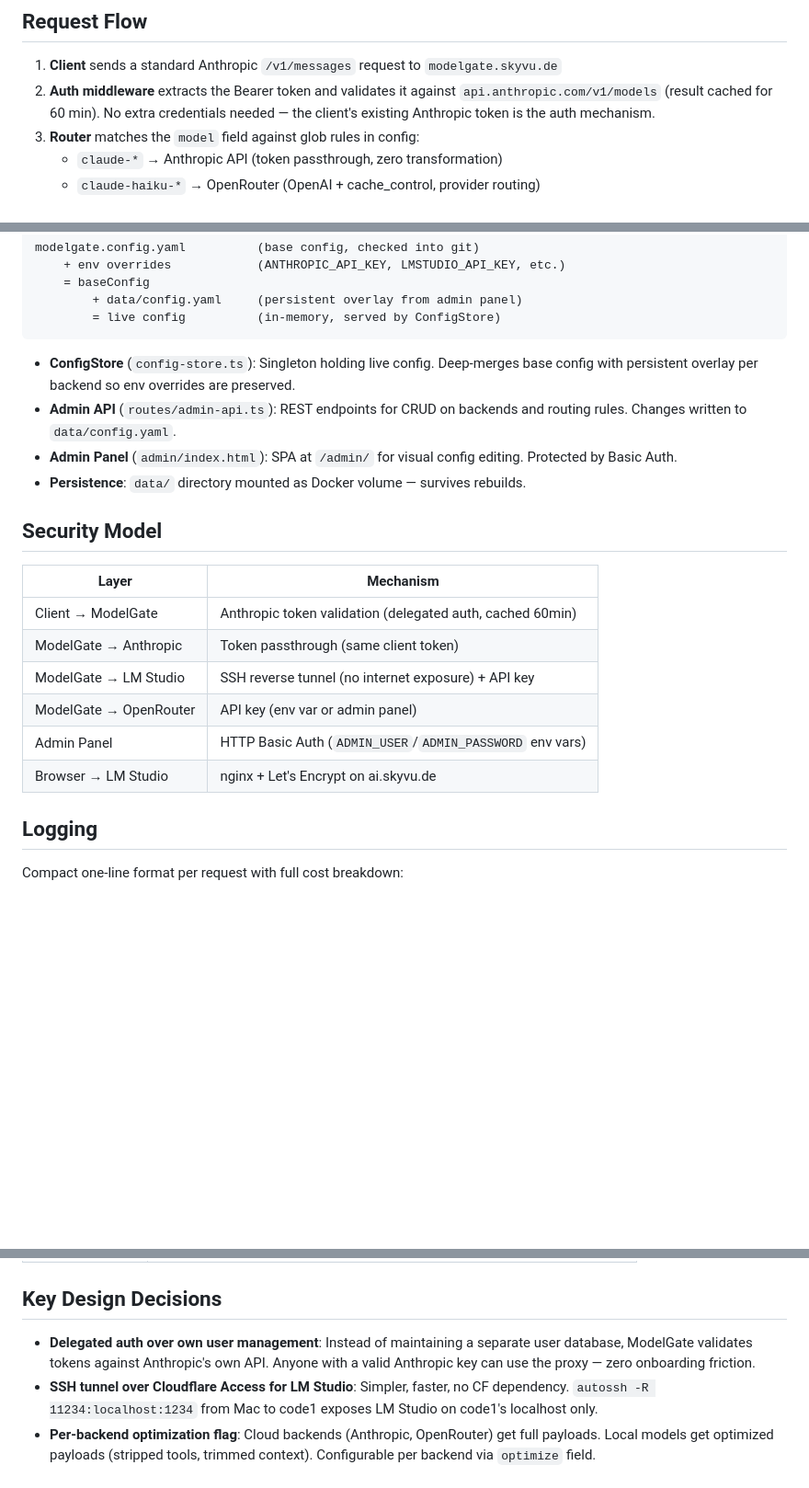
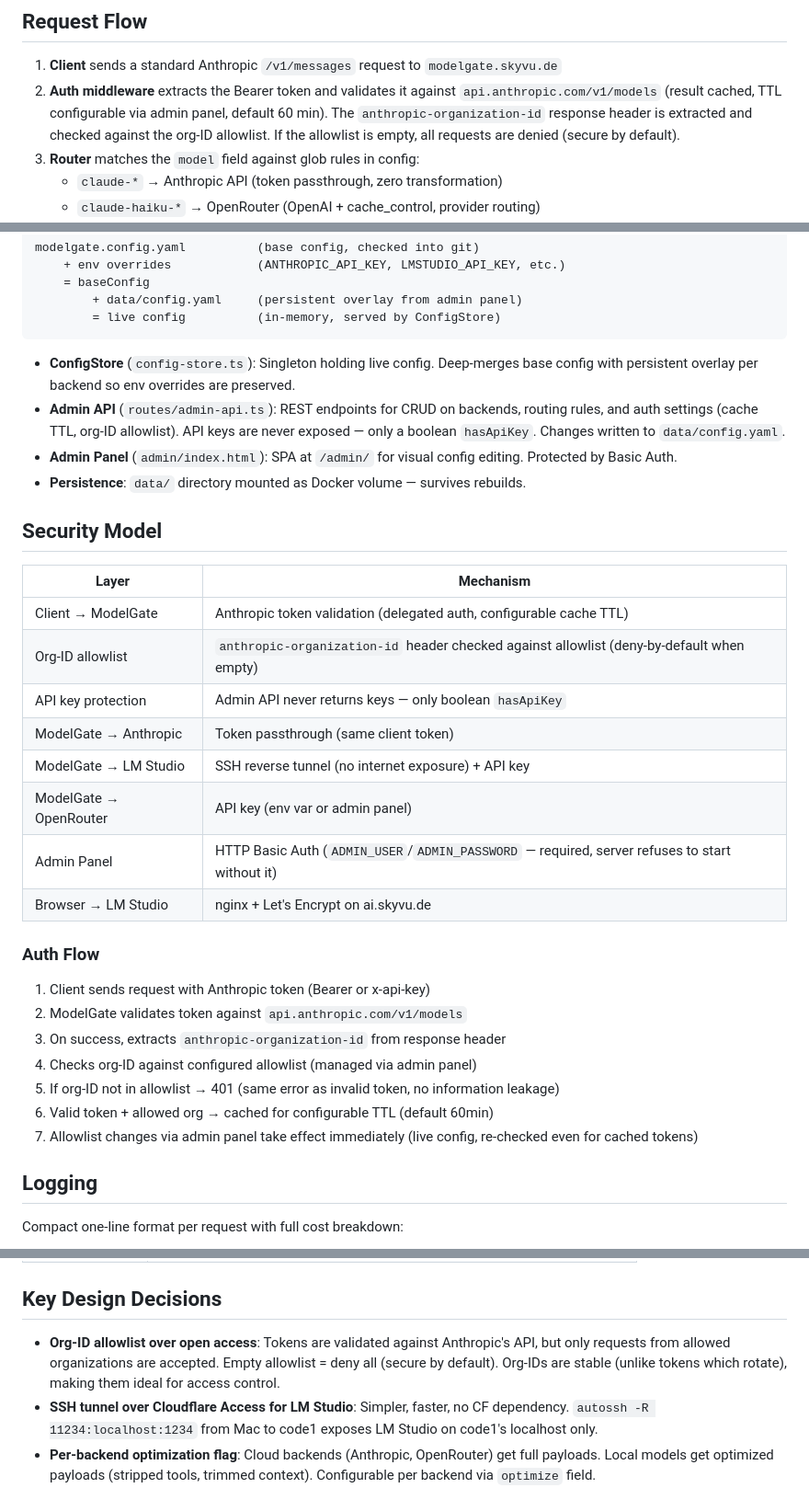
Before and after one commit to diem2001/modelgate, a Markdown page: ARCHITECTURE.md, 3 parts joined by grey strips. Shown at 92% size. Rendered like a GitHub page; blank space fills up the shorter version.

````diff
--- a/ARCHITECTURE.md
+++ b/ARCHITECTURE.md
@@ -42,7 +42,7 @@ ModelGate is a lightweight API proxy that provides a **single Anthropic-compatib
 ## Request Flow
 
 1. **Client** sends a standard Anthropic `/v1/messages` request to `modelgate.skyvu.de`
-2. **Auth middleware** extracts the Bearer token and validates it against `api.anthropic.com/v1/models` (result cached for 60 min). No extra credentials needed — the client's existing Anthropic token is the auth mechanism.
+2. **Auth middleware** extracts the Bearer token and validates it against `api.anthropic.com/v1/models` (result cached, TTL configurable via admin panel, default 60 min). The `anthropic-organization-id` response header is extracted and checked against the org-ID allowlist. If the allowlist is empty, all requests are denied (secure by default).
 3. **Router** matches the `model` field against glob rules in config:
    - `claude-*` → Anthropic API (token passthrough, zero transformation)
    - `claude-haiku-*` → OpenRouter (OpenAI + cache_control, provider routing)
@@ -104,7 +104,7 @@ modelgate.config.yaml          (base config, checked into git)
 ```
 
 - **ConfigStore** (`config-store.ts`): Singleton holding live config. Deep-merges base config with persistent overlay per backend so env overrides are preserved.
-- **Admin API** (`routes/admin-api.ts`): REST endpoints for CRUD on backends and routing rules. Changes written to `data/config.yaml`.
+- **Admin API** (`routes/admin-api.ts`): REST endpoints for CRUD on backends, routing rules, and auth settings (cache TTL, org-ID allowlist). API keys are never exposed — only a boolean `hasApiKey`. Changes written to `data/config.yaml`.
 - **Admin Panel** (`admin/index.html`): SPA at `/admin/` for visual config editing. Protected by Basic Auth.
 - **Persistence**: `data/` directory mounted as Docker volume — survives rebuilds.
 
@@ -112,12 +112,24 @@ modelgate.config.yaml          (base config, checked into git)
 
 | Layer | Mechanism |
 |-------|-----------|
-| Client → ModelGate | Anthropic token validation (delegated auth, cached 60min) |
+| Client → ModelGate | Anthropic token validation (delegated auth, configurable cache TTL) |
+| Org-ID allowlist | `anthropic-organization-id` header checked against allowlist (deny-by-default when empty) |
+| API key protection | Admin API never returns keys — only boolean `hasApiKey` |
 | ModelGate → Anthropic | Token passthrough (same client token) |
 | ModelGate → LM Studio | SSH reverse tunnel (no internet exposure) + API key |
 | ModelGate → OpenRouter | API key (env var or admin panel) |
-| Admin Panel | HTTP Basic Auth (`ADMIN_USER`/`ADMIN_PASSWORD` env vars) |
+| Admin Panel | HTTP Basic Auth (`ADMIN_USER`/`ADMIN_PASSWORD` — required, server refuses to start without it) |
 | Browser → LM Studio | nginx + Let's Encrypt on ai.skyvu.de |
+
+### Auth Flow
+
+1. Client sends request with Anthropic token (Bearer or x-api-key)
+2. ModelGate validates token against `api.anthropic.com/v1/models`
+3. On success, extracts `anthropic-organization-id` from response header
+4. Checks org-ID against configured allowlist (managed via admin panel)
+5. If org-ID not in allowlist → 401 (same error as invalid token, no information leakage)
+6. Valid token + allowed org → cached for configurable TTL (default 60min)
+7. Allowlist changes via admin panel take effect immediately (live config, re-checked even for cached tokens)
 
 ## Logging
 
@@ -153,7 +165,7 @@ Token usage fields shown when available:
 
 ## Key Design Decisions
 
-- **Delegated auth over own user management**: Instead of maintaining a separate user database, ModelGate validates tokens against Anthropic's own API. Anyone with a valid Anthropic key can use the proxy — zero onboarding friction.
+- **Org-ID allowlist over open access**: Tokens are validated against Anthropic's API, but only requests from allowed organizations are accepted. Empty allowlist = deny all (secure by default). Org-IDs are stable (unlike tokens which rotate), making them ideal for access control.
 - **SSH tunnel over Cloudflare Access for LM Studio**: Simpler, faster, no CF dependency. `autossh -R 11234:localhost:1234` from Mac to code1 exposes LM Studio on code1's localhost only.
 - **Per-backend optimization flag**: Cloud backends (Anthropic, OpenRouter) get full payloads. Local models get optimized payloads (stripped tools, trimmed context). Configurable per backend via `optimize` field.
 - **Two-layer config**: Base YAML for version control + persistent overlay for admin panel changes. Deep merge preserves env var overrides.
````
Also changed, not shown: README.md (+12 -3 lines).
